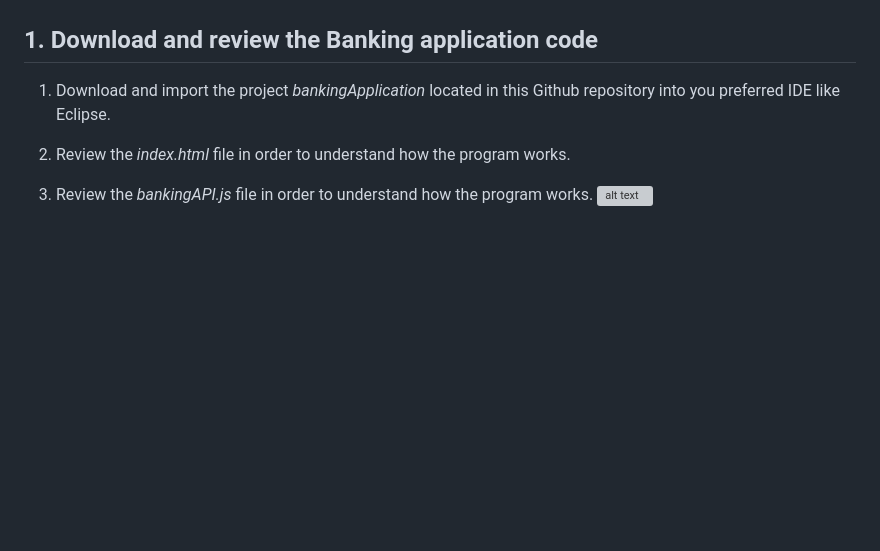
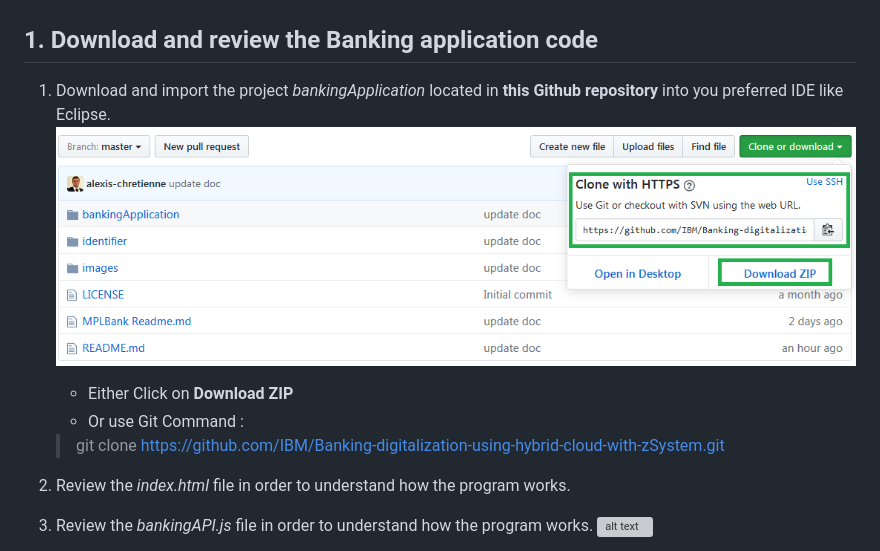
Before and after one commit to IBM/banking-digitalization-using-hybrid-cloud-with-mainframes, a Markdown page: README.md, the part around the change. Drawn GitHub-style; pictures changed too: images/bankingClone.png (added); blank space fills up the shorter version; grey boxes are pictures that could not be loaded.

```diff
--- a/README.md
+++ b/README.md
@@ -147,7 +147,11 @@ A quick banking application has been developed in order to help you to start cod
 
 ## 1. Download and review the Banking application code
 
-1.	Download and import the project *bankingApplication* located in this Github repository into you preferred IDE like Eclipse.
+1.	Download and import the project *bankingApplication* located in **this Github repository** into you preferred IDE like Eclipse.
+	![alt text](images/bankingClone.png "Download the application")
+	* Either Click on **Download ZIP**
+	* Or use Git Command :
+	>	git clone https://github.com/IBM/Banking-digitalization-using-hybrid-cloud-with-zSystem.git
 
 2.	Review the *index.html* file in order to understand how the program works.
 
```
